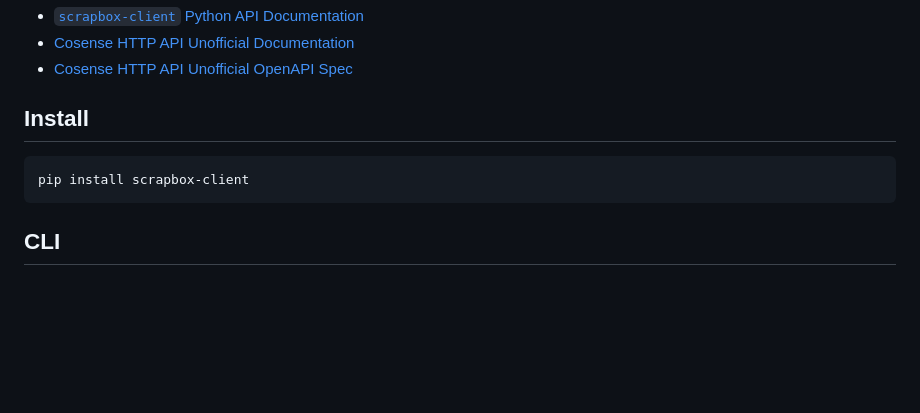
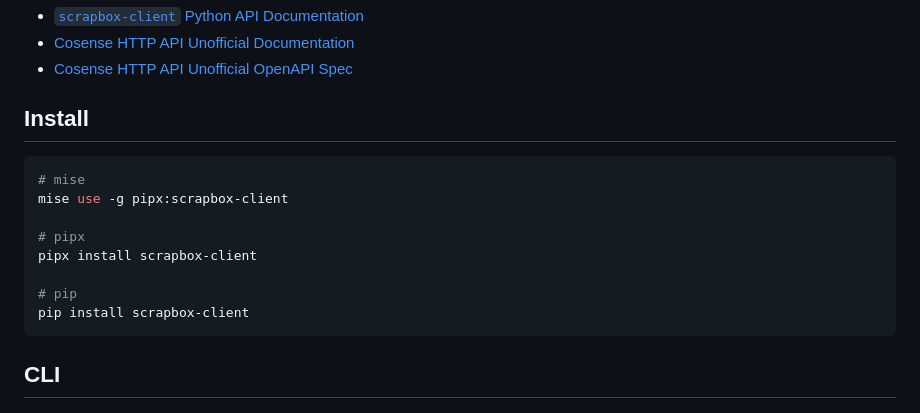
Before and after one commit to eggplants/scrapbox-client, a Markdown page: README.md, the part around the change. Rendered like a GitHub page; folded sections open; blank space fills up the shorter version.

````diff
--- a/README.md
+++ b/README.md
@@ -23,6 +23,13 @@ A client for [Scrapbox (Helpfeel Cosense)](https://scrapbox.io/product)
 ## Install
 
 ```bash
+# mise
+mise use -g pipx:scrapbox-client
+
+# pipx
+pipx install scrapbox-client
+
+# pip
 pip install scrapbox-client
 ```
 
````
Also changed, not shown: README.ja.md (+7 -0 lines).
